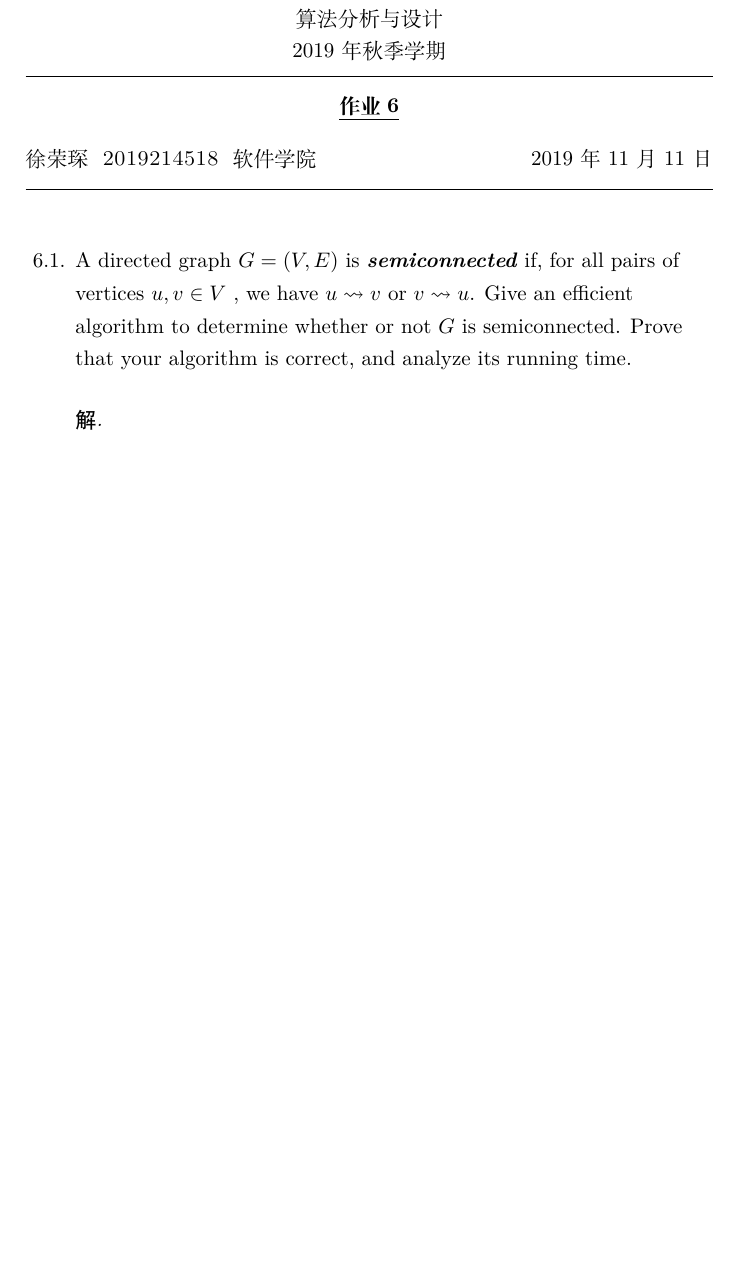
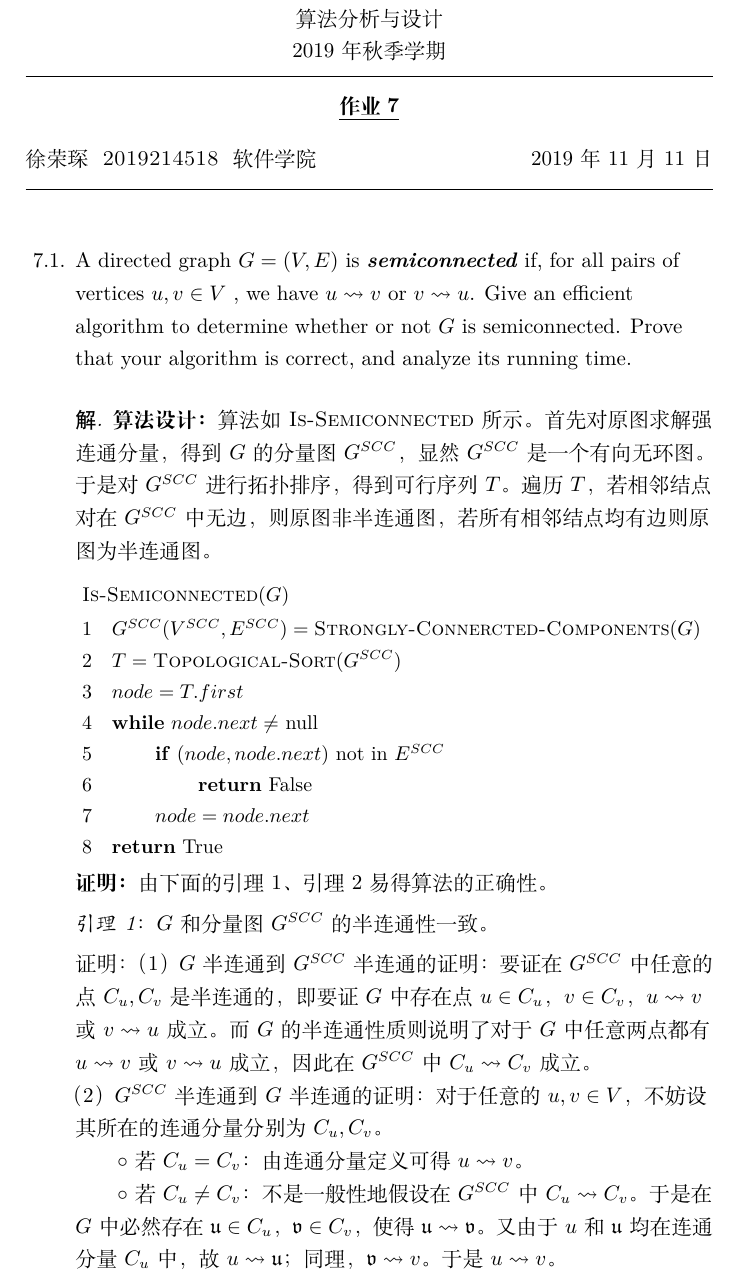
Before and after one commit to xurongchen/AlgorithmHW, a LaTeX problem sheet (Homework7/Solution/assignment.tex, which reads Homework7/Solution/Details/solve1.tex): part of page 1 of 2 before the commit and part of page 1 of 3 after it, cut so that both start at the same text, the shorter picture padded with empty space. Compiled offline with XeLaTeX.

Commit message:
Homework 7 save

```diff
--- a/Homework7/Solution/Details/solve1.tex
+++ b/Homework7/Solution/Details/solve1.tex
@@ -1 +1,40 @@
 \begin{solution}
+    \textbf{算法设计：}算法如\proc{Is-Semiconnected}所示。首先对原图求解强连通分量，
+    得到$G$的分量图$G^{SCC}$，显然$G^{SCC}$是一个有向无环图。于是对$G^{SCC}$进行拓扑
+    排序，得到可行序列$T$。遍历$T$，若相邻结点对在$G^{SCC}$中无边，则原图非半连通图，若所有
+    相邻结点均有边则原图为半连通图。
+    \newcommand{\Doo}{\>\textbf{}\hspace*{-0.7em}\'\addtocounter{indent}{1}}
+    \resizebox{\linewidth}{!}{
+    \begin{minipage}{330pt}
+        \begin{codebox}
+            \Procname{$\proc{Is-Semiconnected}$($G$)}
+            \li $G^{SCC}(V^{SCC},E^{SCC})=\proc{Strongly-Connercted-Components}(G)$
+            \li $T = \proc{Topological-Sort}(G^{SCC})$
+            \li $node = T.first$
+            \li \While $node.next \neq$ null
+                \Doo
+            \li \If $(node,node.next)$ not in $E^{SCC}$
+                \Doo
+            \li     \Return False
+                \End
+            \li     $node = node.next$
+                \End
+            \li \Return True
+        \end{codebox}
+    \end{minipage}
+    }
+
+    \textbf{证明：}由下面的引理1、引理2易得算法的正确性。
+
+    \textit{引理1：}$G$和分量图$G^{SCC}$的半连通性一致。
+
+    证明：（1）$G$半连通到$G^{SCC}$半连通的证明：要证在$G^{SCC}$中任意的点$C_u,C_v$是半连通的，即要证$G$中存在点
+    $u\in C_u$，$v\in C_v$，$u \leadsto v$或$v \leadsto u$成立。而$G$的半连通性质则说明了对于$G$中任意两点都有
+    $u \leadsto v$或$v \leadsto u$成立，因此在$G^{SCC}$中$C_u\leadsto C_v$成立。\\
+    （2）$G^{SCC}$半连通到$G$半连通的证明：对于任意的$u,v\in V$，不妨设其所在的连通分量分别为$C_u,C_v$。\\
+    \qquad $\circ$ 若$C_u = C_v$：由连通分量定义可得$u \leadsto v$。\\
+    \qquad $\circ$ 若$C_u \neq C_v$：不是一般性地假设在$G^{SCC}$中$C_u \leadsto C_v$。于是在$G$中必然存在
+    $\mathfrak{u}\in C_u$，$\mathfrak{v}\in C_v$，使得$\mathfrak{u} \leadsto \mathfrak{v}$。又由于
+    $u$和$\mathfrak{u}$均在连通分量$C_u$中，故$u \leadsto \mathfrak{u}$；同理，$\mathfrak{v} \leadsto v$。
+    于是$u \leadsto v$。
+    \medskip
@@ -1,0 +46 @@
+    $x_u,x_{u+1},\cdots,x_v$使得$x_u\leadsto x_v$，命题正向得证。\\
--- a/Homework7/Solution/assignment.tex
+++ b/Homework7/Solution/assignment.tex
@@ -17,7 +17,7 @@ proofname = \heiti{证明} %% set proof name
 \usepackage{booktabs} % toprule
 \usepackage[mathcal]{eucal}
 
-\usepackage[thehwcnt = 6]{iidef} % set homework count
+\usepackage[thehwcnt = 7]{iidef} % set homework count
 \usepackage{longtable}
 
 % \usepackage[noend]{algpseudocode}
```
Also changed, not shown: Homework7/Solution/Details/solve1.tex (24 more changed lines).
